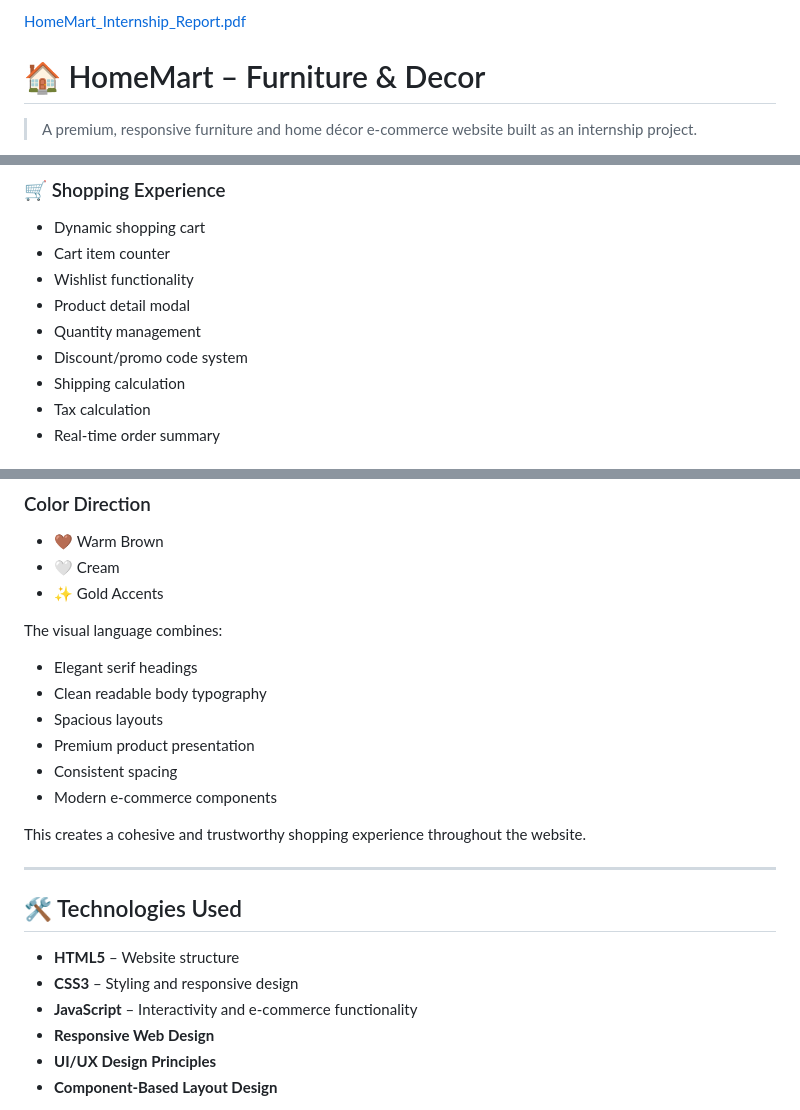
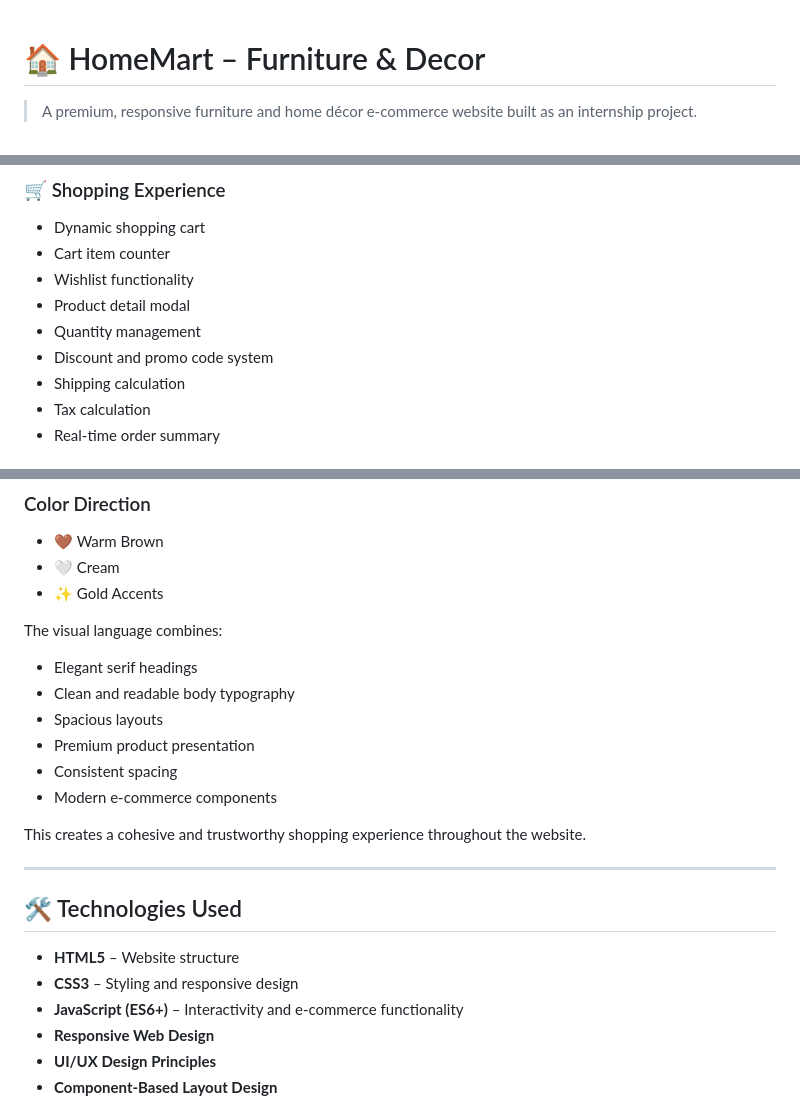
Before and after one commit to adkumar2651/HomeMart-Furniture-Decor, a Markdown page: README.md, 3 parts joined by grey strips. Rendered like a GitHub page.

```diff
--- a/README.md
+++ b/README.md
@@ -1,4 +1,3 @@
-[HomeMart_Internship_Report.pdf](https://github.com/user-attachments/files/31232373/HomeMart_Internship_Report.pdf)
 # 🏠 HomeMart – Furniture & Decor
 
 > A premium, responsive furniture and home décor e-commerce website built as an internship project.
@@ -59,7 +58,7 @@ The project focuses on:
 - Wishlist functionality
 - Product detail modal
 - Quantity management
-- Discount/promo code system
+- Discount and promo code system
 - Shipping calculation
 - Tax calculation
 - Real-time order summary
@@ -118,7 +121,7 @@ The website follows a warm and sophisticated furniture showroom aesthetic.
 The visual language combines:
 
 - Elegant serif headings
-- Clean readable body typography
+- Clean and readable body typography
 - Spacious layouts
 - Premium product presentation
 - Consistent spacing
@@ -132,7 +135,7 @@ This creates a cohesive and trustworthy shopping experience throughout the websi
 
 - **HTML5** – Website structure
 - **CSS3** – Styling and responsive design
-- **JavaScript** – Interactivity and e-commerce functionality
+- **JavaScript (ES6+)** – Interactivity and e-commerce functionality
 - **Responsive Web Design**
 - **UI/UX Design Principles**
 - **Component-Based Layout Design**
```
Also changed, not shown: other parts of README.md (+24 -18 lines).
